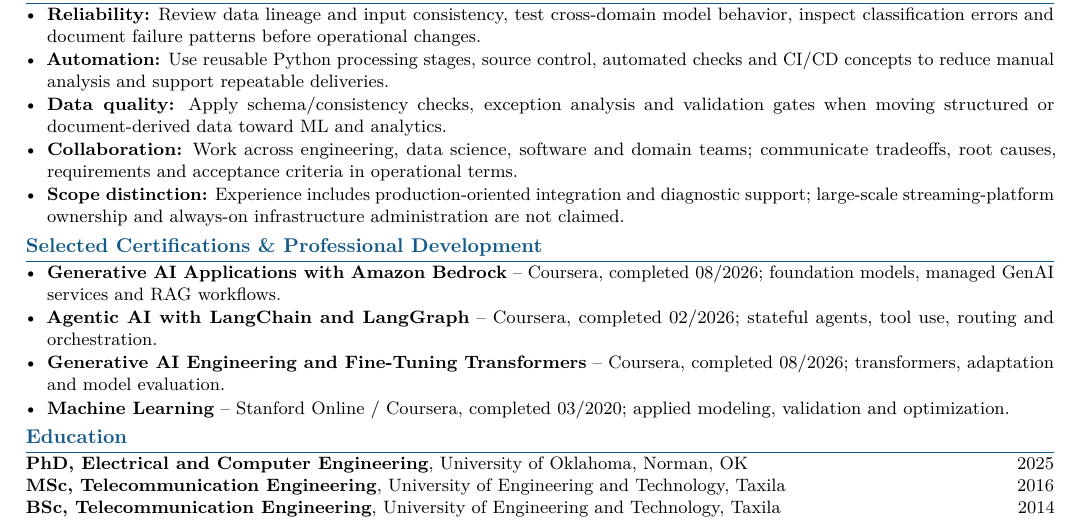
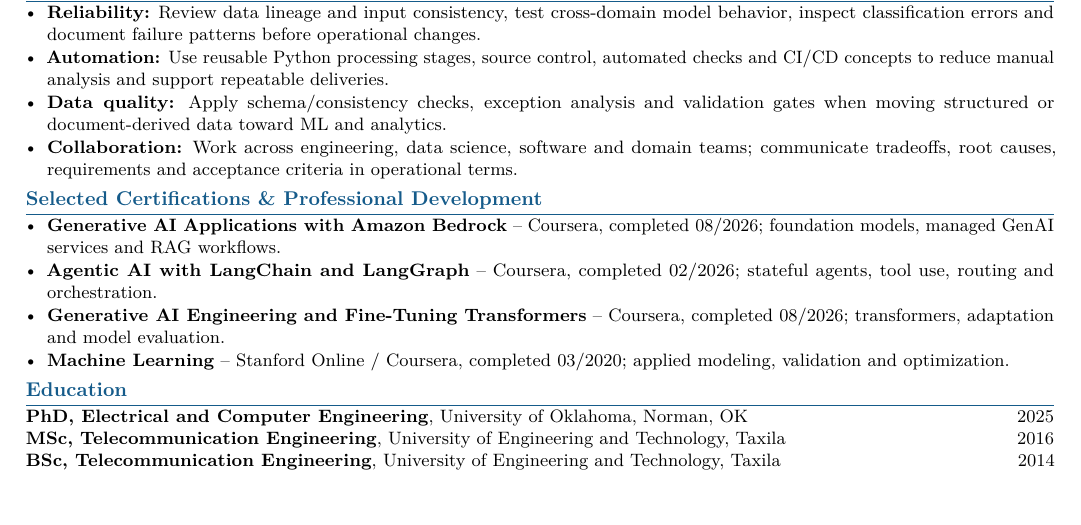
Before and after one commit to WaseemRaza844/portfolio, a LaTeX CV (resume/job-applications/industry/att-principal-data-ai-engineering-r123056/Waseem_Raza_ATT_PRINCIPAL_DATA_AI_ENGINEERING.tex): part of page 2 of 2, cut so that both start at the same text. Compiled offline with pdfLaTeX.

Commit message:
Keep AT&T platform resume focused on substantiated strengths

```diff
--- a/resume/job-applications/industry/att-principal-data-ai-engineering-r123056/Waseem_Raza_ATT_PRINCIPAL_DATA_AI_ENGINEERING.tex
+++ b/resume/job-applications/industry/att-principal-data-ai-engineering-r123056/Waseem_Raza_ATT_PRINCIPAL_DATA_AI_ENGINEERING.tex
@@ -121,7 +121,6 @@ Created repeatable Python-based data generation and experimental pipelines for n
 \item \textbf{Automation:} Use reusable Python processing stages, source control, automated checks and CI/CD concepts to reduce manual analysis and support repeatable deliveries.
 \item \textbf{Data quality:} Apply schema/consistency checks, exception analysis and validation gates when moving structured or document-derived data toward ML and analytics.
 \item \textbf{Collaboration:} Work across engineering, data science, software and domain teams; communicate tradeoffs, root causes, requirements and acceptance criteria in operational terms.
-\item \textbf{Scope distinction:} Experience includes production-oriented integration and diagnostic support; large-scale streaming-platform ownership and always-on infrastructure administration are not claimed.
 \end{itemize}
 
 \section{Selected Certifications \& Professional Development}
```
